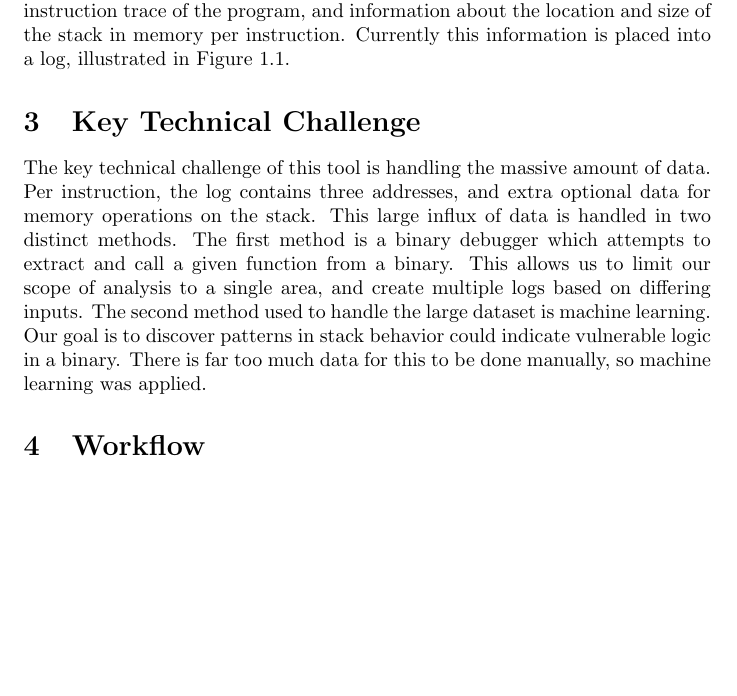
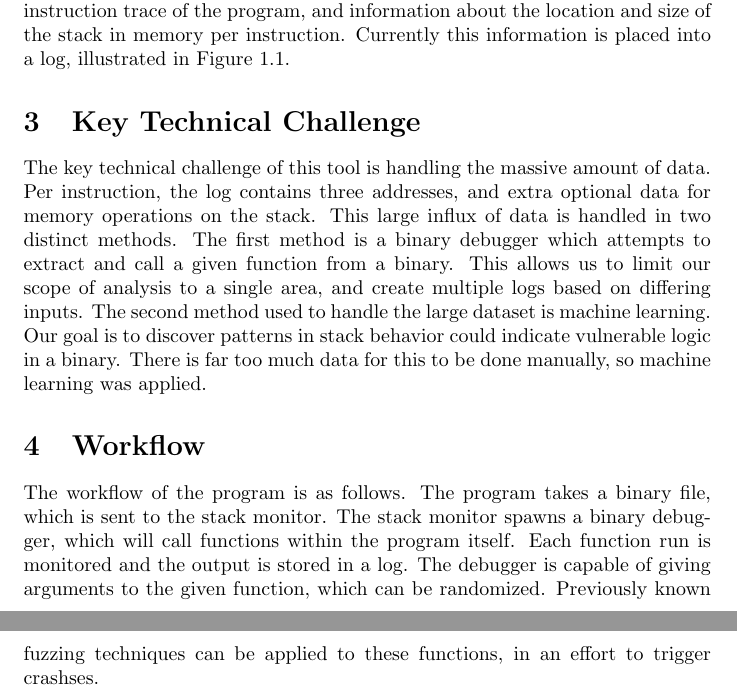
Before and after one commit to krornus/researchwriting, a LaTeX document (stackmonitor.tex): part of the page before the commit and two parts of pages 1 and 2 of 2 after it, the two joined at a grey line, cut so that both start at the same text, the shorter picture padded with empty space. Compiled offline with pdfLaTeX.

Commit message:
added workflow section init

```diff
--- a/stackmonitor.tex
+++ b/stackmonitor.tex
@@ -20,5 +20,6 @@ The key technical challenge of this tool is handling the massive amount of data.
 
 \section{Workflow}
 
+The workflow of the program is as follows. The program takes a binary file, which is sent to the stack monitor. The stack monitor spawns a binary debugger, which will call functions within the program itself. Each function run is monitored and the output is stored in a log. The debugger is capable of giving arguments to the given function, which can be randomized. Previously known fuzzing techniques can be applied to these functions, in an effort to trigger crashses.
 
 \end{document}
```
